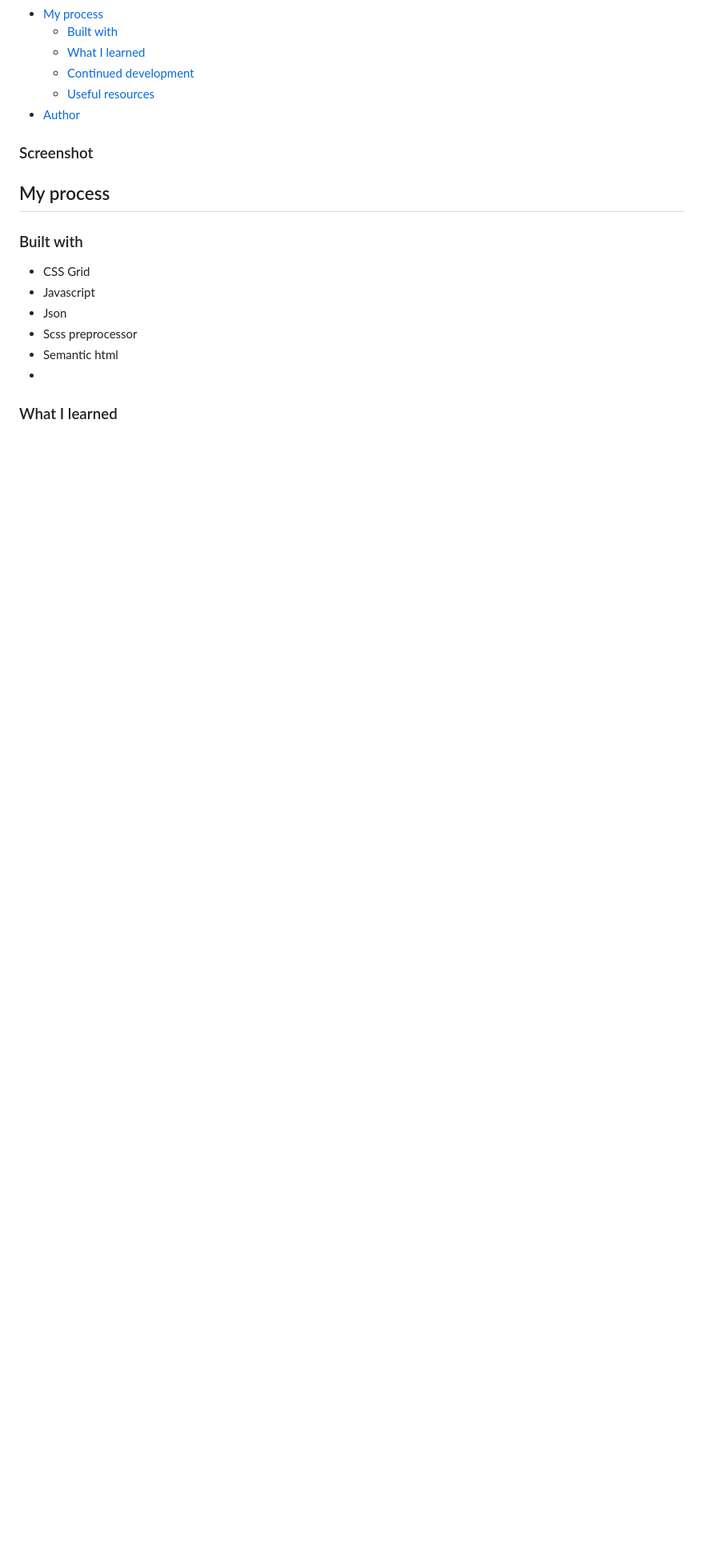
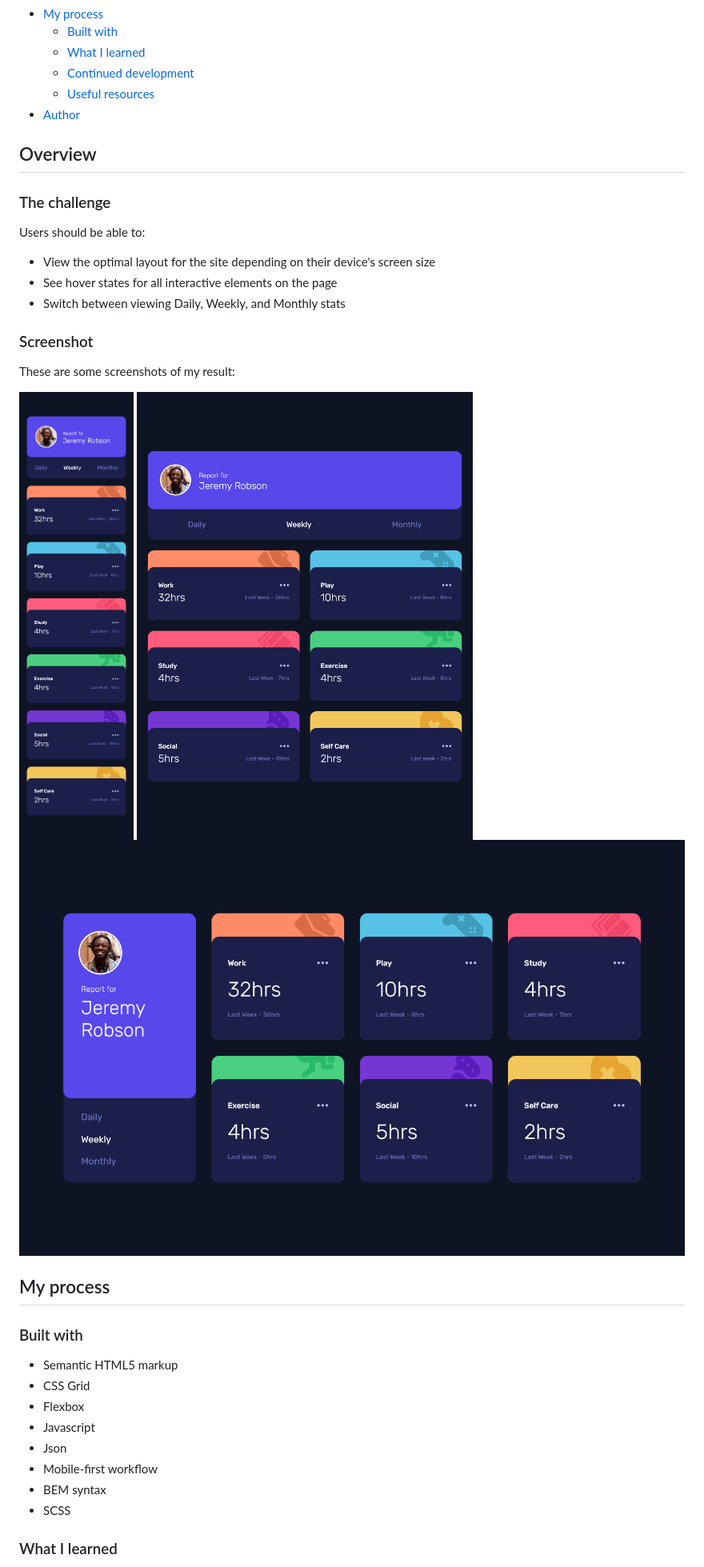
Before and after one commit to elisa-charrier/time-tracking-dashboard, a Markdown page: README.md, the part around the change printed below. Shown: that part at 80% size. Drawn GitHub-style; pictures changed too: app/img/screenshots/layout-dekstop.png (added), app/img/screenshots/layout-mobile.png (added), app/img/screenshots/layout-tablet.png (added); blank space fills up the shorter version.

Commit message:
Add final thoughts and screens

```diff
--- a/README.md
+++ b/README.md
@@ -14,17 +14,35 @@ This is a solution to the [Time tracking dashboard challenge on Frontend Mentor]
   - [Useful resources](#useful-resources)
 - [Author](#author)
 
+## Overview
+
+### The challenge
+
+Users should be able to:
+
+- View the optimal layout for the site depending on their device's screen size
+- See hover states for all interactive elements on the page
+- Switch between viewing Daily, Weekly, and Monthly stats
+
 ### Screenshot
+
+These are some screenshots of my result:
+
+![Mobile layout](./app/img/screenshots/layout-mobile.png)
+![Tablet layout](./app/img/screenshots/layout-tablet.png)
+![Dekstop layout](./app/img/screenshots/layout-dekstop.png)
 
 ## My process
 
 ### Built with
 
+- Semantic HTML5 markup
 - CSS Grid
+- Flexbox
 - Javascript
 - Json
-- Scss preprocessor
-- Semantic html
--
+- Mobile-first workflow
+- BEM syntax
+- SCSS
 
 ### What I learned
```
Also changed, not shown: other parts of README.md (+10 -3 lines).
